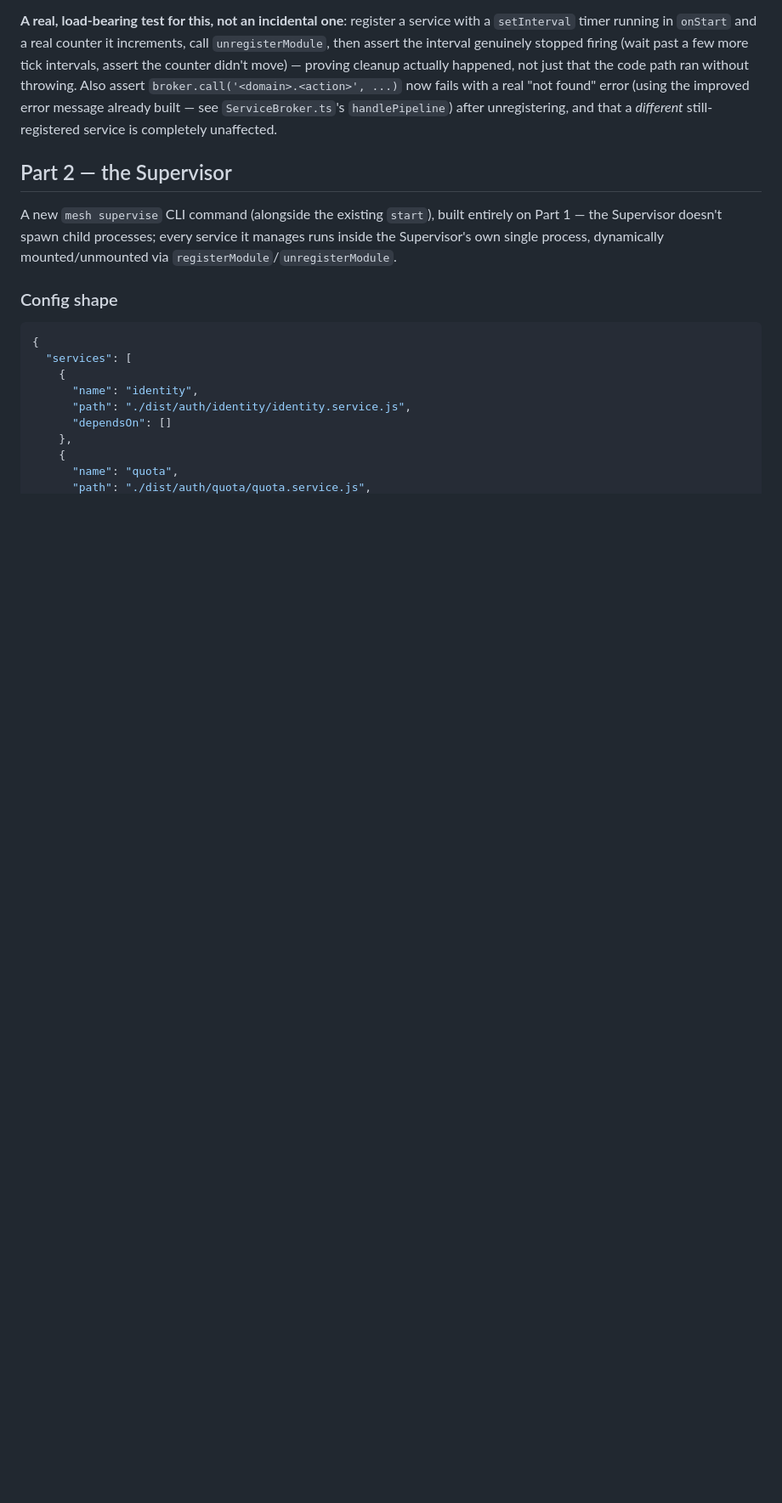
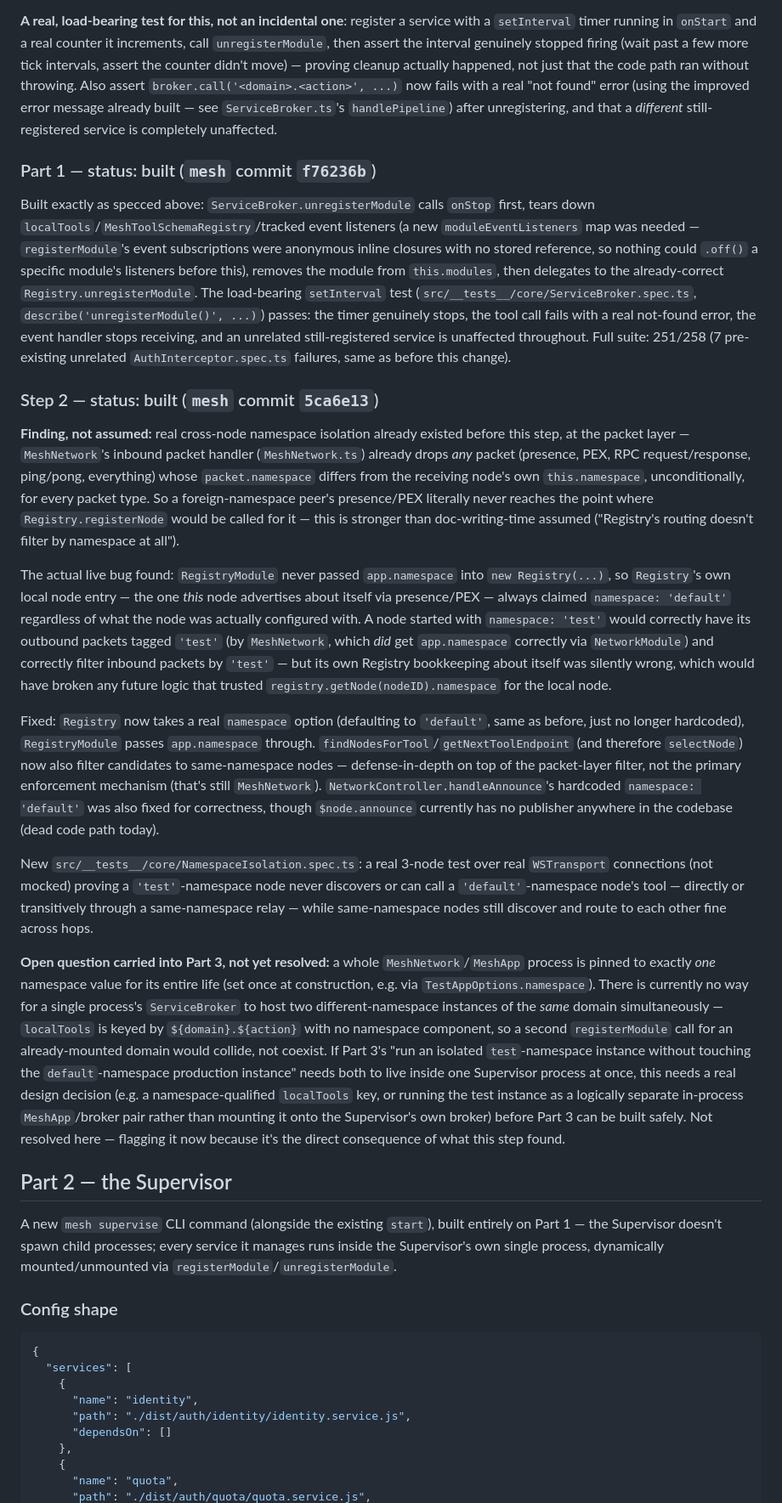
Before and after one commit to FLYBYME/mesh, a Markdown page: docs/SUPERVISOR_AND_SERVICE_LIFECYCLE.md, the part around one of its changes. Shown at 85% size. GitHub-like rendering; blank space fills up the shorter version.

Commit message:
Update Supervisor design doc: Part 1 and step 2 built and verified
Records what was actually found and built for both, and flags the real
open design question step 2 surfaced for Part 3: one process can only
host one namespace today, so an isolated test-namespace instance
alongside a default-namespace production instance in the same Supervisor
process isn't yet possible without a real design decision.

Co-Authored-By: Claude Sonnet 5 <noreply@anthropic.com>

```diff
--- a/docs/SUPERVISOR_AND_SERVICE_LIFECYCLE.md
+++ b/docs/SUPERVISOR_AND_SERVICE_LIFECYCLE.md
@@ -30,6 +30,22 @@ This doc covers three things, in dependency order, because each one is built on
 7. Log a real, specific confirmation — what was torn down, not just "done."
 
 **A real, load-bearing test for this, not an incidental one**: register a service with a `setInterval` timer running in `onStart` and a real counter it increments, call `unregisterModule`, then assert the interval genuinely stopped firing (wait past a few more tick intervals, assert the counter didn't move) — proving cleanup actually happened, not just that the code path ran without throwing. Also assert `broker.call('<domain>.<action>', ...)` now fails with a real "not found" error (using the improved error message already built — see `ServiceBroker.ts`'s `handlePipeline`) after unregistering, and that a *different* still-registered service is completely unaffected.
+
+### Part 1 — status: built (`mesh` commit `f76236b`)
+
+Built exactly as specced above: `ServiceBroker.unregisterModule` calls `onStop` first, tears down `localTools`/`MeshToolSchemaRegistry`/tracked event listeners (a new `moduleEventListeners` map was needed — `registerModule`'s event subscriptions were anonymous inline closures with no stored reference, so nothing could `.off()` a specific module's listeners before this), removes the module from `this.modules`, then delegates to the already-correct `Registry.unregisterModule`. The load-bearing `setInterval` test (`src/__tests__/core/ServiceBroker.spec.ts`, `describe('unregisterModule()', ...)`) passes: the timer genuinely stops, the tool call fails with a real not-found error, the event handler stops receiving, and an unrelated still-registered service is unaffected throughout. Full suite: 251/258 (7 pre-existing unrelated `AuthInterceptor.spec.ts` failures, same as before this change).
+
+### Step 2 — status: built (`mesh` commit `5ca6e13`)
+
+**Finding, not assumed:** real cross-node namespace isolation already existed before this step, at the packet layer — `MeshNetwork`'s inbound packet handler (`MeshNetwork.ts`) already drops *any* packet (presence, PEX, RPC request/response, ping/pong, everything) whose `packet.namespace` differs from the receiving node's own `this.namespace`, unconditionally, for every packet type. So a foreign-namespace peer's presence/PEX literally never reaches the point where `Registry.registerNode` would be called for it — this is stronger than doc-writing-time assumed ("Registry's routing doesn't filter by namespace at all").
+
+The actual live bug found: `RegistryModule` never passed `app.namespace` into `new Registry(...)`, so `Registry`'s own local node entry — the one *this* node advertises about itself via presence/PEX — always claimed `namespace: 'default'` regardless of what the node was actually configured with. A node started with `namespace: 'test'` would correctly have its outbound packets tagged `'test'` (by `MeshNetwork`, which *did* get `app.namespace` correctly via `NetworkModule`) and correctly filter inbound packets by `'test'` — but its own Registry bookkeeping about itself was silently wrong, which would have broken any future logic that trusted `registry.getNode(nodeID).namespace` for the local node.
+
+Fixed: `Registry` now takes a real `namespace` option (defaulting to `'default'`, same as before, just no longer hardcoded), `RegistryModule` passes `app.namespace` through. `findNodesForTool`/`getNextToolEndpoint` (and therefore `selectNode`) now also filter candidates to same-namespace nodes — defense-in-depth on top of the packet-layer filter, not the primary enforcement mechanism (that's still `MeshNetwork`). `NetworkController.handleAnnounce`'s hardcoded `namespace: 'default'` was also fixed for correctness, though `$node.announce` currently has no publisher anywhere in the codebase (dead code path today).
+
+New `src/__tests__/core/NamespaceIsolation.spec.ts`: a real 3-node test over real `WSTransport` connections (not mocked) proving a `'test'`-namespace node never discovers or can call a `'default'`-namespace node's tool — directly or transitively through a same-namespace relay — while same-namespace nodes still discover and route to each other fine across hops.
+
+**Open question carried into Part 3, not yet resolved:** a whole `MeshNetwork`/`MeshApp` process is pinned to exactly *one* namespace value for its entire life (set once at construction, e.g. via `TestAppOptions.namespace`). There is currently no way for a single process's `ServiceBroker` to host two different-namespace instances of the *same* domain simultaneously — `localTools` is keyed by `${domain}.${action}` with no namespace component, so a second `registerModule` call for an already-mounted domain would collide, not coexist. If Part 3's "run an isolated `test`-namespace instance without touching the `default`-namespace production instance" needs both to live inside one Supervisor process at once, this needs a real design decision (e.g. a namespace-qualified `localTools` key, or running the test instance as a logically separate in-process `MeshApp`/broker pair rather than mounting it onto the Supervisor's own broker) before Part 3 can be built safely. Not resolved here — flagging it now because it's the direct consequence of what this step found.
 
 ## Part 2 — the Supervisor
 
```
Also changed, not shown: other parts of docs/SUPERVISOR_AND_SERVICE_LIFECYCLE.md (+1 -1 lines).
